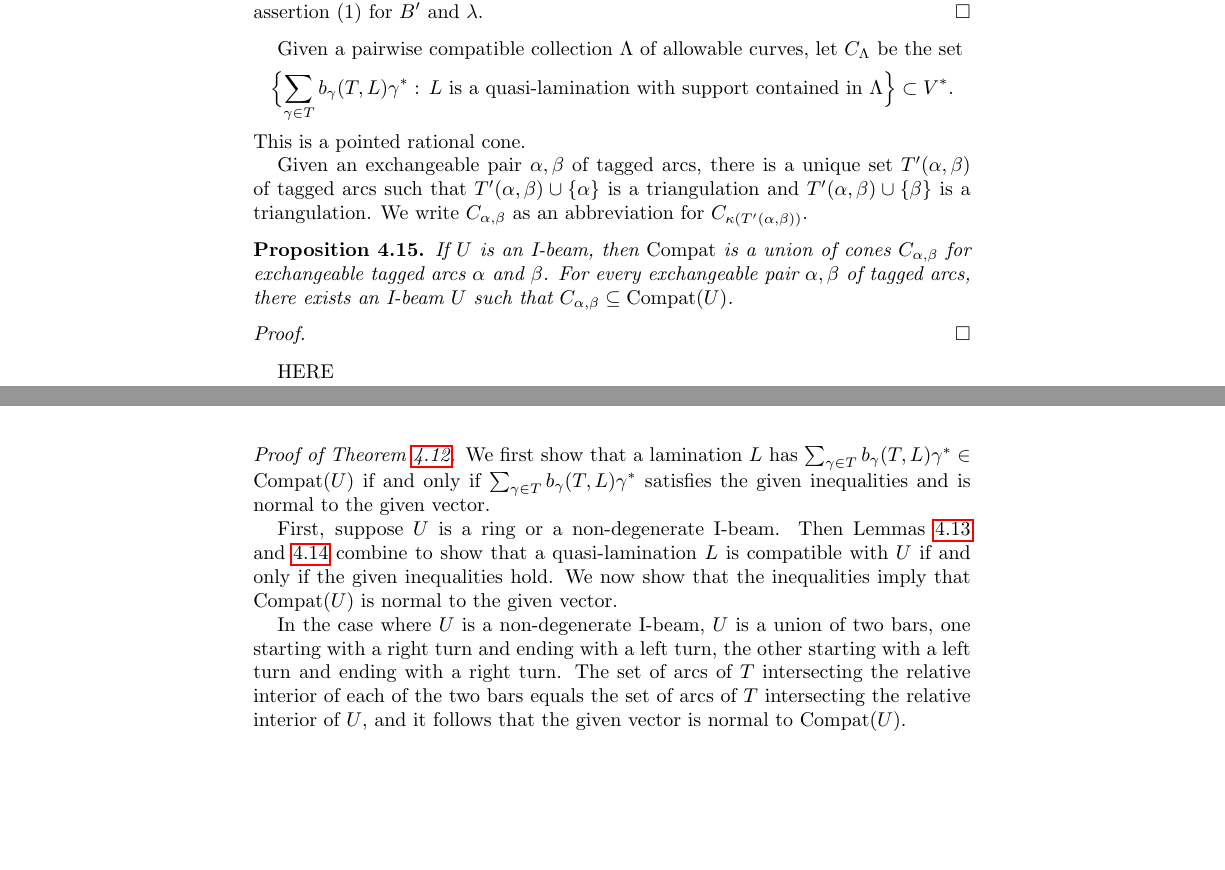
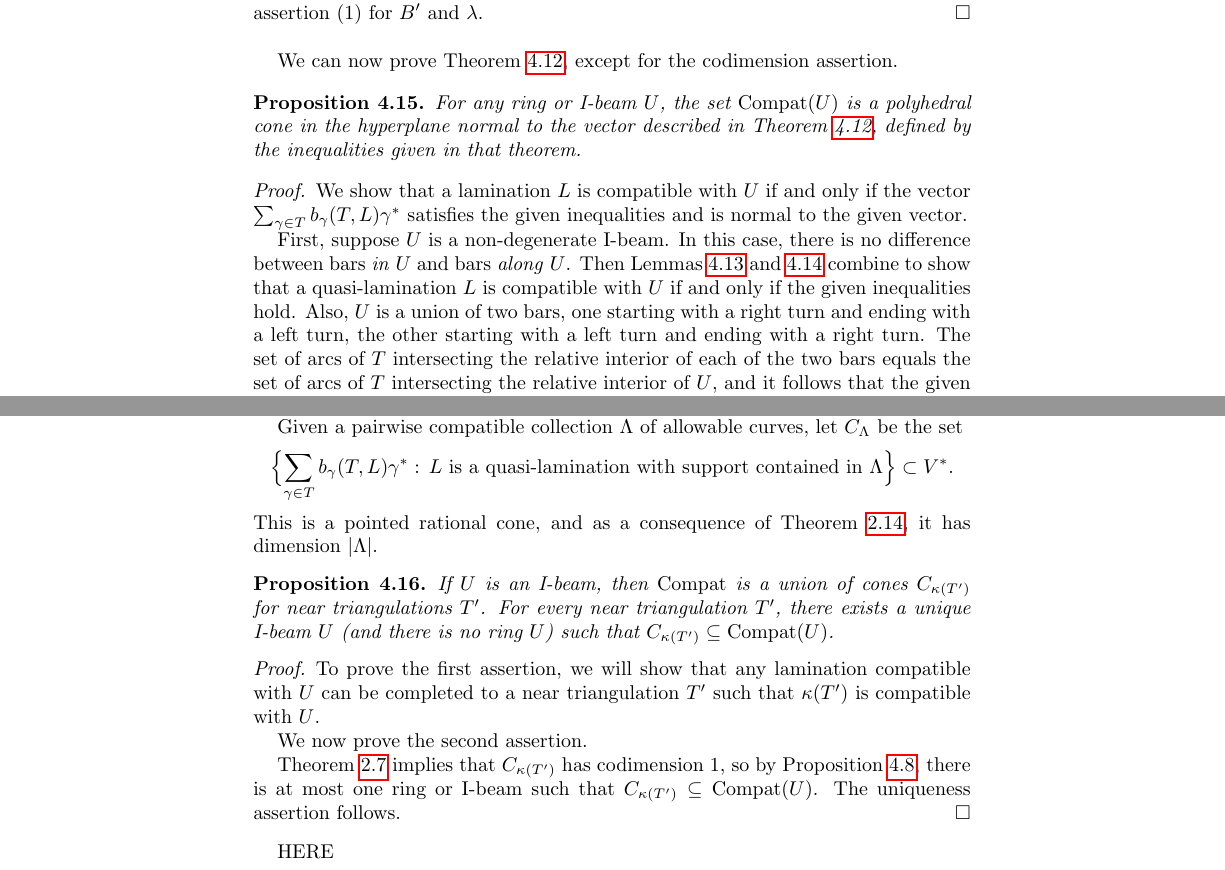
Before and after one commit to nreading/surfascat, a LaTeX paper (surfascat.tex): two parts of pages 14 and 15 of 27, joined at a grey line, cut so that both start at the same text, the shorter picture padded with empty space. Compiled offline with pdfLaTeX.

Commit message:
incremental work on codimension lemma

```diff
--- a/surfascat.tex
+++ b/surfascat.tex
@@ -1004,19 +1005,9 @@ Let $\alpha'_1, \alpha'_2,\ldots,\alpha'_\ell$ be the sequence of arcs in $T$ in
 Analyzing the contributions to $\sum_{i=1}^\ell b_{\alpha'_i}(T,\lambda)$ as above, since $\lambda$ begins with a left turn and ends with a right turn, we see that the total contribution is $-1$, violating assertion (1) for $B'$ and $\lambda$.
 \end{proof}
 
-Given a pairwise compatible collection $\Lambda$ of allowable curves, let $C_\Lambda$ be the set
-\[\settt{\sum_{\gamma\in T}b_\gamma(T,L)\gamma^*:\,L\text{ is a quasi-lamination with support contained in }\Lambda}\subset V^*.\]
-This is a pointed rational cone.
-
-Given an exchangeable pair $\alpha,\beta$ of tagged arcs, there is a unique set $T'(\alpha,\beta)$ of tagged arcs such that $T'(\alpha,\beta)\cup\set{\alpha}$ is a triangulation and $T'(\alpha,\beta)\cup\set{\beta}$ is a triangulation.
-We write $C_{\alpha,\beta}$ as an abbreviation for $C_{\kappa(T'(\alpha,\beta))}$.
-
-\begin{prop}\label{Wall union}
-If $U$ is an I-beam, then $\Compat$ is a union of cones $C_{\alpha,\beta}$ for exchangeable tagged arcs $\alpha$ and $\beta$.
-For every exchangeable pair $\alpha,\beta$ of tagged arcs, there exists an I-beam $U$ such that $C_{\alpha,\beta}\subseteq\Compat(U)$.
+We can now prove Theorem~\ref{wall thm}, except for the codimension assertion.
+
+\begin{prop}\label{all but codim}
+For any ring or I-beam $U$, the set $\Compat(U)$ is a polyhedral cone in the hyperplane normal to the vector described in Theorem~\ref{wall thm}, defined by the inequalities given in that theorem.
 \end{prop}
 \begin{proof}
-
-\end{proof}
-
-HERE
@@ -1072,14 +1014,7 @@ Now, we extend $\set{\lambda_1,\lambda_2,\lambda_3,\lambda_4}$ to a maximal set
-\end{proof}
-
-
-
-
-\begin{proof}[Proof of Theorem~\ref{wall thm}]
-We first show that a lamination $L$ has $\sum_{\gamma\in T}b_\gamma(T,L)\gamma^*\in\Compat(U)$ if and only if $\sum_{\gamma\in T}b_\gamma(T,L)\gamma^*$ satisfies the given inequalities and is normal to the given vector.
-
-First, suppose $U$ is a ring or a non-degenerate I-beam.
+We show that a lamination $L$ is compatible with $U$ if and only if the vector $\sum_{\gamma\in T}b_\gamma(T,L)\gamma^*$ satisfies the given inequalities and is normal to the given vector.
+
+First, suppose $U$ is a non-degenerate I-beam.
+In this case, there is no difference between bars \emph{in} $U$ and bars \emph{along} $U$.
 Then Lemmas~\ref{nb bars} and~\ref{bar ineq} combine to show that a quasi-lamination $L$ is compatible with $U$ if and only if the given inequalities hold.
-We now show that the inequalities imply that $\Compat(U)$ is normal to the given vector.
-
-In the case where $U$ is a non-degenerate I-beam, $U$ is a union of two bars, one starting with a right turn and ending with a left turn, the other starting with a left turn and ending with a right turn.
+Also, $U$ is a union of two bars, one starting with a right turn and ending with a left turn, the other starting with a left turn and ending with a right turn.
 The set of arcs of $T$ intersecting the relative interior of each of the two bars equals the set of arcs of $T$ intersecting the relative interior of $U$, and it follows that the given vector is normal to $\Compat(U)$.
@@ -1112,0 +1059,32 @@ We need not argue separately for degenerate I-beams tagged notched, because the
+This map from near triangulations to exchangeable pairs is typically not one-to-one.
+
+Given a pairwise compatible collection $\Lambda$ of allowable curves, let $C_\Lambda$ be the set
+\[\settt{\sum_{\gamma\in T}b_\gamma(T,L)\gamma^*:\,L\text{ is a quasi-lamination with support contained in }\Lambda}\subset V^*.\]
+This is a pointed rational cone, and as a consequence of Theorem~\ref{q-lam bij}, it has dimension~$|\Lambda|$.
+
+\begin{prop}\label{Wall union}
+If $U$ is an I-beam, then $\Compat$ is a union of cones $C_{\kappa(T')}$ for near triangulations $T'$.
+For every near triangulation $T'$, there exists a unique I-beam $U$ (and there is no ring $U$) such that $C_{\kappa(T')}\subseteq\Compat(U)$.
+\end{prop}
+\begin{proof}
+To prove the first assertion, we will show that any lamination compatible with $U$ can be completed to a near triangulation $T'$ such that $\kappa(T')$ is compatible with $U$.
+
+
+We now prove the second assertion.
+
+
+
+
+
+Theorem~\ref{card thm} implies that $C_{\kappa(T')}$ has codimension $1$, so by Proposition~\ref{arc seq determines}, there is at most one ring or I-beam such that $C_{\kappa(T')}\subseteq\Compat(U)$.
+The uniqueness assertion follows.
+\end{proof}
+
+HERE
+
+Need something like {Wall union} for closed nonshielding curves.
+
+
+
+\begin{lemma}\label{I-beam codim lemma}
+If $U$ is an I-beam,
```
Also changed, not shown: surfascat.tex (182 more changed lines).
